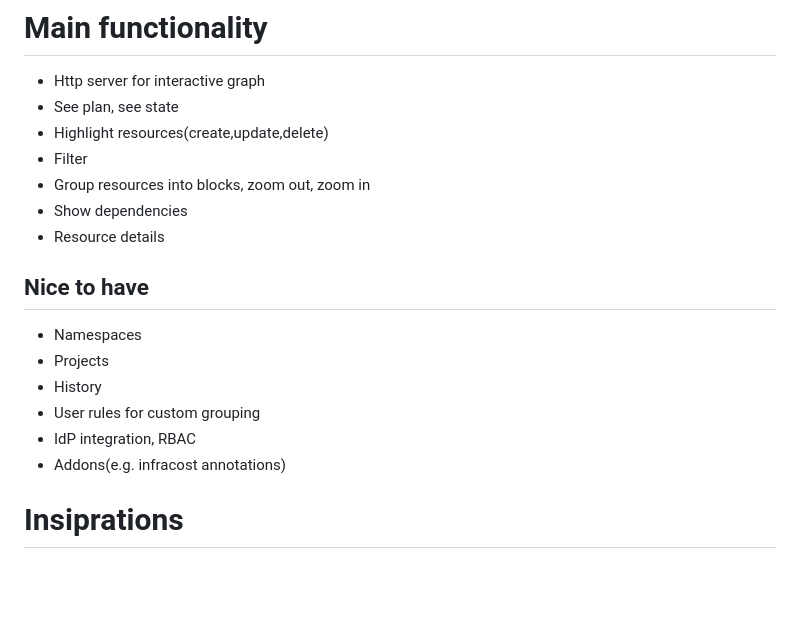
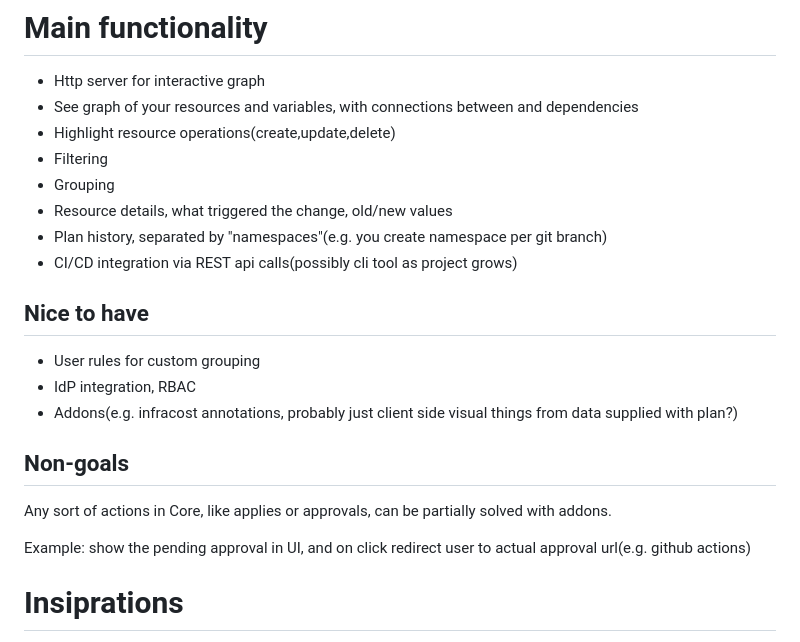
Before and after one commit to ky3ow/infraview, a Markdown page: README.md, the part around the change. Rendered like a GitHub page; blank space fills up the shorter version.

Commit message:
chore: update goals

```diff
--- a/README.md
+++ b/README.md
@@ -1,21 +1,25 @@
 # Main functionality
 
 - Http server for interactive graph
-- See plan, see state
-- Highlight resources(create,update,delete)
-- Filter
-- Group resources into blocks, zoom out, zoom in
-- Show dependencies
-- Resource details
+- See graph of your resources and variables, with connections between and dependencies
+- Highlight resource operations(create,update,delete)
+- Filtering
+- Grouping
+- Resource details, what triggered the change, old/new values
+- Plan history, separated by "namespaces"(e.g. you create namespace per git branch)
+- CI/CD integration via REST api calls(possibly cli tool as project grows)
 
 ## Nice to have
 
-- Namespaces
-- Projects
-- History
 - User rules for custom grouping
 - IdP integration, RBAC
-- Addons(e.g. infracost annotations)
+- Addons(e.g. infracost annotations, probably just client side visual things from data supplied with plan?)
+
+## Non-goals
+
+Any sort of actions in Core, like applies or approvals, can be partially solved with addons.
+
+Example: show the pending approval in UI, and on click redirect user to actual approval url(e.g. github actions)
 
 # Insiprations
 
```
